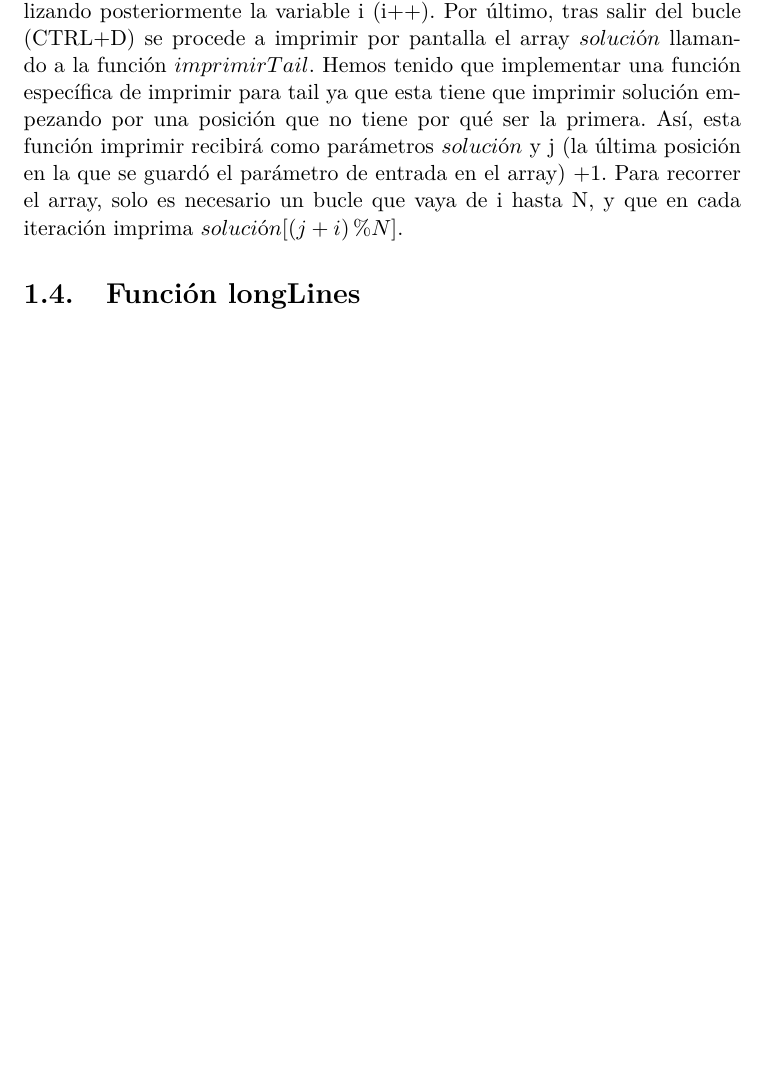
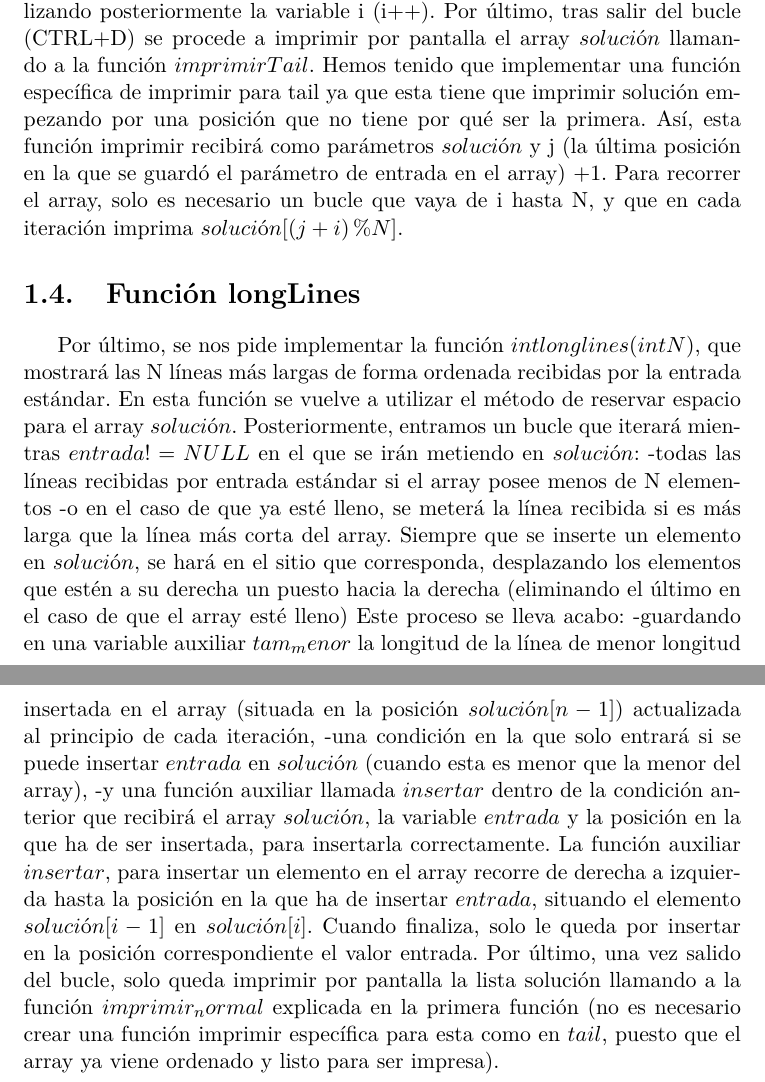
Before and after one commit to cavasanchez/Practicas_SO, a LaTeX document (Practica_1/Memoria/memoria.tex, which reads Practica_1/Memoria/parte1.tex): part of page 4 of 5 before the commit and two parts of pages 4 and 5 of 6 after it, the two joined at a grey line, cut so that both start at the same text, the shorter picture padded with empty space. Compiled offline with pdfLaTeX.

Commit message:
Parte1 de la memoria casi terminada

```diff
--- a/Practica_1/Memoria/parte1.tex
+++ b/Practica_1/Memoria/parte1.tex
@@ -18,4 +18,16 @@ El bucle por lo tanto realiza iteraciones mientras $entrada != NULL$, y va guard
 Por último, tras salir del bucle (CTRL+D) se procede a imprimir por pantalla el array $solución$ llamando a la función $imprimirTail$. Hemos tenido que implementar una función específica de imprimir para tail ya que esta tiene que imprimir solución empezando por una posición que no tiene por qué ser la primera.
 Así, esta función imprimir recibirá como parámetros $solución$ y j (la última posición en la que se guardó el parámetro de entrada en el array) +1. Para recorrer el array, solo es necesario un bucle que vaya de i hasta N, y que en cada iteración imprima $solución[(j+i)\%N]$.
 \section{Función longLines}
+Por último, se nos pide implementar la función $int longlines(int N)$, que mostrará las N líneas más largas de forma ordenada recibidas por la entrada estándar.
+En esta función se vuelve a utilizar el método de reservar espacio para el array $solución$. Posteriormente, entramos un bucle que iterará mientras $entrada != NULL$ en el que se irán metiendo en $solución$:
+	-todas las líneas recibidas por entrada estándar si el array posee menos de N elementos
+	-o en el caso de que ya esté lleno, se meterá la línea recibida si es más larga que la línea más corta del array.
+Siempre que se inserte un elemento en $solución$, se hará en el sitio que corresponda, desplazando los elementos que estén a su derecha un puesto hacia la derecha (eliminando el último en el caso de que el array esté lleno)
+Este proceso se lleva acabo:
+	-guardando en una variable auxiliar $tam_menor$ la longitud de la línea de menor longitud insertada en el array (situada en la posición $solución[n-1]$) actualizada al principio de cada iteración,
+	-una condición en la que solo entrará si se puede insertar $entrada$ en $solución$ (cuando esta es menor que la menor del array),
+	-y una función auxiliar llamada $insertar$ dentro de la condición anterior que recibirá el array $solución$, la variable $entrada$ y la posición en la que ha de ser insertada, para insertarla correctamente.
+La función auxiliar $insertar$, para insertar un elemento en el array recorre de derecha a izquierda hasta la posición en la que ha de insertar $entrada$, situando el elemento $solución[i-1]$ en $solución[i]$. Cuando finaliza, solo le queda por insertar en la posición correspondiente el valor entrada.
+%\includegraphics[width=4cm]{./img_2} -- Aun tengo que hacerla
+Por último, una vez salido del bucle, solo queda imprimir por pantalla la lista solución llamando a la función $imprimir_normal$ explicada en la primera función (no es necesario crear una función imprimir específica para esta como en $tail$, puesto que el array ya viene ordenado y listo para ser impresa).
 \chapter{Comentarios personales}
```
